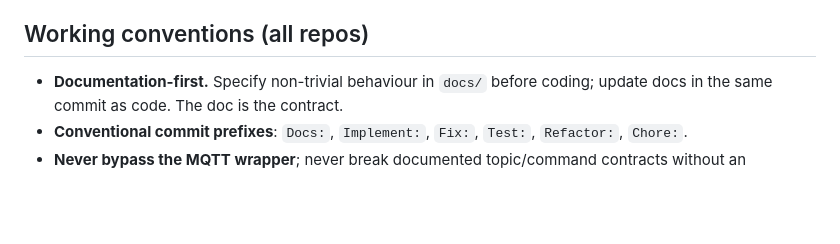
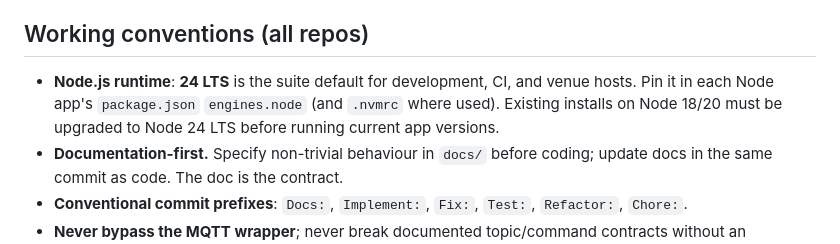
Before and after one commit to MStylesMS/PxH, a Markdown page: docs/standards/AI-INSTRUCTIONS.md, the part around the change. Drawn GitHub-style; blank space fills up the shorter version.

Commit message:
Update AI-INSTRUCTIONS.md to specify Node.js runtime version 24 LTS as the default for development and CI, and instruct on pinning it in package.json and .nvmrc. Existing installations on Node 18/20 must be upgraded before running current app versions.

```diff
--- a/docs/standards/AI-INSTRUCTIONS.md
+++ b/docs/standards/AI-INSTRUCTIONS.md
@@ -46,6 +46,9 @@ touching the others as long as the MQTT contract holds.
 
 ## Working conventions (all repos)
 
+- **Node.js runtime**: **24 LTS** is the suite default for development, CI, and venue hosts.
+  Pin it in each Node app's `package.json` `engines.node` (and `.nvmrc` where used). Existing
+  installs on Node 18/20 must be upgraded to Node 24 LTS before running current app versions.
 - **Documentation-first.** Specify non-trivial behaviour in `docs/` before coding; update docs in
   the same commit as code. The doc is the contract.
 - **Conventional commit prefixes**: `Docs:`, `Implement:`, `Fix:`, `Test:`, `Refactor:`, `Chore:`.
```
